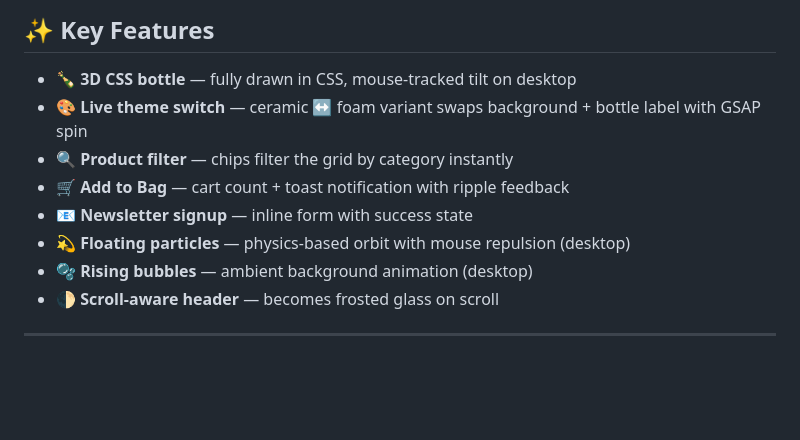
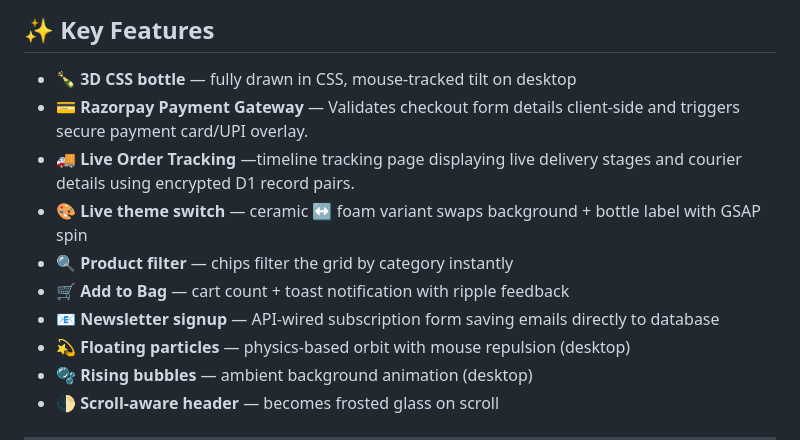
Before and after one commit to vatsalgargg/StreetGloss, a Markdown page: README.md, the part around one of its changes. GitHub-like rendering; blank space fills up the shorter version.

```diff
--- a/README.md
+++ b/README.md
@@ -132,10 +143,12 @@ Each product card has a unique colour identity:
 ## ✨ Key Features
 
 - 🍾 **3D CSS bottle** — fully drawn in CSS, mouse-tracked tilt on desktop
+- 💳 **Razorpay Payment Gateway** — Validates checkout form details client-side and triggers secure payment card/UPI overlay.
+- 🚚 **Live Order Tracking** —timeline tracking page displaying live delivery stages and courier details using encrypted D1 record pairs.
 - 🎨 **Live theme switch** — ceramic ↔ foam variant swaps background + bottle label with GSAP spin
 - 🔍 **Product filter** — chips filter the grid by category instantly
 - 🛒 **Add to Bag** — cart count + toast notification with ripple feedback
-- 📧 **Newsletter signup** — inline form with success state
+- 📧 **Newsletter signup** — API-wired subscription form saving emails directly to database
 - 💫 **Floating particles** — physics-based orbit with mouse repulsion (desktop)
 - 🫧 **Rising bubbles** — ambient background animation (desktop)
 - 🌓 **Scroll-aware header** — becomes frosted glass on scroll
```
Also changed, not shown: other parts of README.md (+24 -13 lines).
